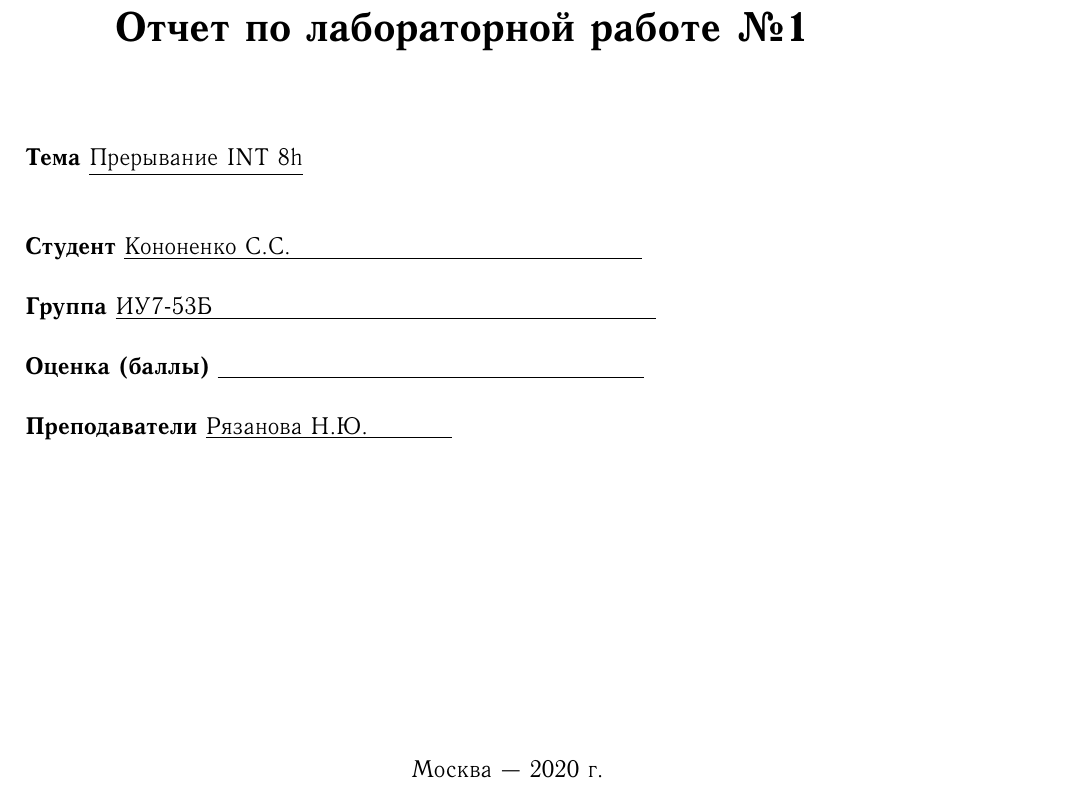
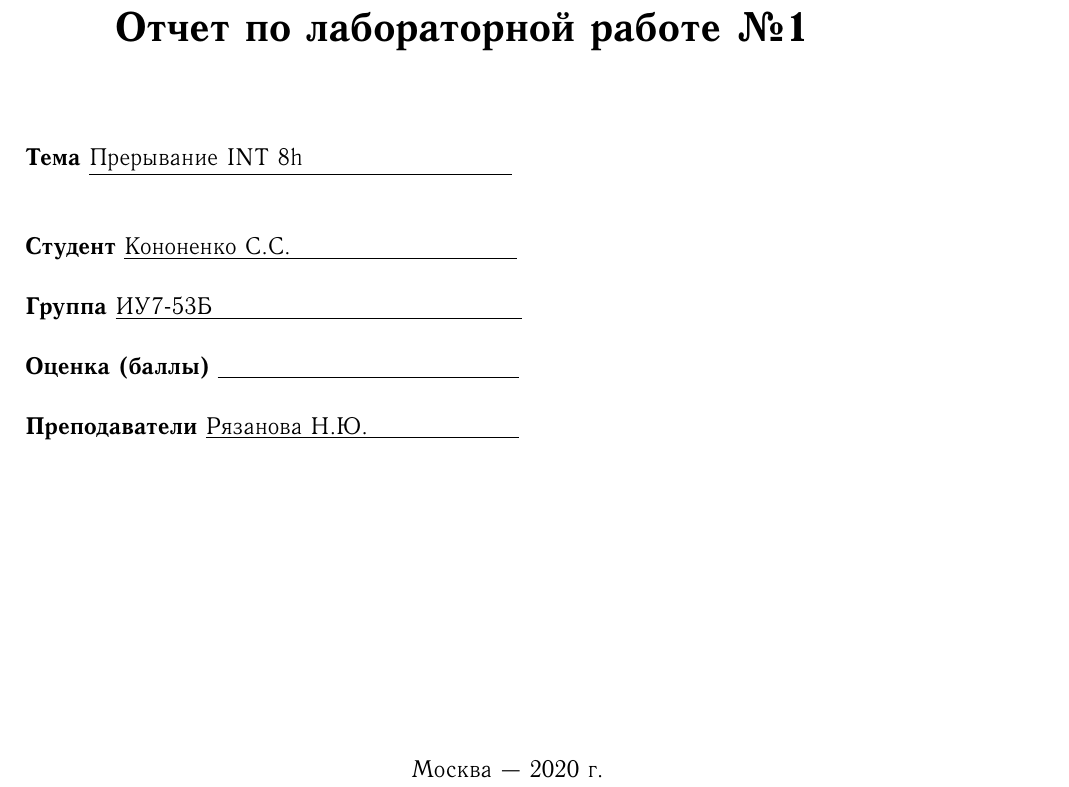
Before and after one commit to hackfeed/os-5th-sem-labs, a LaTeX document (lab_01/docs/report.tex, which reads lab_01/docs/00-title.tex): part of page 1 of 9, cut so that both start at the same text. The pictures show the PDF file lab_01/docs/report.pdf that the author committed with the source.

Commit message:
Update title

```diff
--- a/lab_01/docs/00-title.tex
+++ b/lab_01/docs/00-title.tex
@@ -22,11 +22,11 @@
 		\Large\textbf{Отчет по лабораторной работе №1}\newline
 	\end{center}
 
-	\noindent\textbf{Тема} $\underline{\text{Прерывание INT 8h}}$\newline\newline\newline
-	\noindent\textbf{Студент} $\underline{\text{Кононенко С.С.~~~~~~~~~~~~~~~~~~~~~~~~~~~~~~~~~~~~~~~~~~}}$\newline\newline
-	\noindent\textbf{Группа} $\underline{\text{ИУ7-53Б~~~~~~~~~~~~~~~~~~~~~~~~~~~~~~~~~~~~~~~~~~~~~~~~~~~~~}}$\newline\newline
-	\noindent\textbf{Оценка (баллы)} $\underline{\text{~~~~~~~~~~~~~~~~~~~~~~~~~~~~~~~~~~~~~~~~~~~~~~~~~~~}}$\newline\newline
-	\noindent\textbf{Преподаватели} $\underline{\text{Рязанова Н.Ю.~~~~~~~~~~}}$\newline
+	\noindent\textbf{Тема} $\underline{\text{Прерывание INT 8h~~~~~~~~~~~~~~~~~~~~~~~~~}}$\newline\newline\newline
+	\noindent\textbf{Студент} $\underline{\text{Кононенко С.С.~~~~~~~~~~~~~~~~~~~~~~~~~~~}}$\newline\newline
+	\noindent\textbf{Группа} $\underline{\text{ИУ7-53Б~~~~~~~~~~~~~~~~~~~~~~~~~~~~~~~~~~~~~}}$\newline\newline
+	\noindent\textbf{Оценка (баллы)} $\underline{\text{~~~~~~~~~~~~~~~~~~~~~~~~~~~~~~~~~~~~}}$\newline\newline
+	\noindent\textbf{Преподаватели} $\underline{\text{Рязанова Н.Ю.~~~~~~~~~~~~~~~~~~}}$\newline
 
 	\begin{center}
 		\vfill
```
Also changed, not shown: lab_01/docs/report.pdf.
